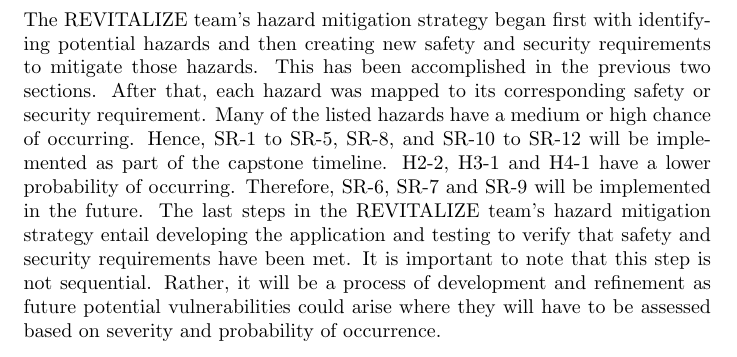
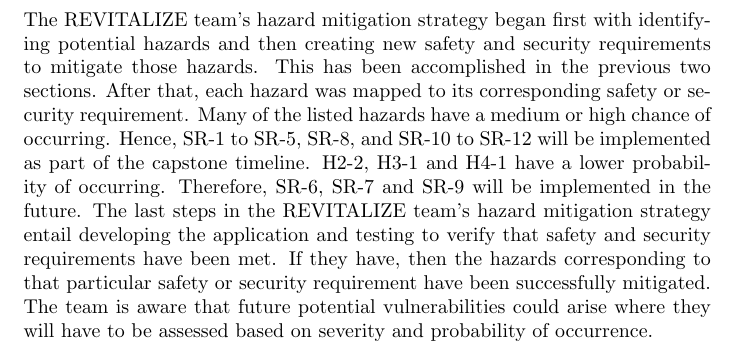
Before and after one commit to faiq-bokhari/REVITALIZE, a LaTeX document (docs/HazardAnalysis/HazardAnalysis.tex): part of page 12 of 12, cut so that both start at the same text. Compiled offline with pdfLaTeX.

Commit message:
Modified Roadmap

```diff
--- a/docs/HazardAnalysis/HazardAnalysis.tex
+++ b/docs/HazardAnalysis/HazardAnalysis.tex
@@ -264,6 +264,6 @@ The next pages will show the full failure mode and effect analysis (FMEA) for RE
 \end{enumerate}
 
 \section{Roadmap}
-The REVITALIZE team's hazard mitigation strategy began first with identifying potential hazards and then creating new safety and security requirements to mitigate those hazards. This has been accomplished in the previous two sections. After that, each hazard was mapped to its corresponding safety or security requirement. Many of the listed hazards have a medium or high chance of occurring. Hence, SR-1 to SR-5, SR-8, and SR-10 to SR-12 will be implemented as part of the capstone timeline. H2-2, H3-1 and H4-1 have a lower probability of occurring. Therefore, SR-6, SR-7 and SR-9 will be implemented in the future. The last steps in the REVITALIZE team's hazard mitigation strategy entail developing the application and testing to verify that safety and security requirements have been met. It is important to note that this step is not sequential. Rather, it will be a process of development and refinement as future potential vulnerabilities could arise where they will have to be assessed based on severity and probability of occurrence.
+The REVITALIZE team's hazard mitigation strategy began first with identifying potential hazards and then creating new safety and security requirements to mitigate those hazards. This has been accomplished in the previous two sections. After that, each hazard was mapped to its corresponding safety or security requirement. Many of the listed hazards have a medium or high chance of occurring. Hence, SR-1 to SR-5, SR-8, and SR-10 to SR-12 will be implemented as part of the capstone timeline. H2-2, H3-1 and H4-1 have a lower probability of occurring. Therefore, SR-6, SR-7 and SR-9 will be implemented in the future. The last steps in the REVITALIZE team's hazard mitigation strategy entail developing the application and testing to verify that safety and security requirements have been met. If they have, then the hazards corresponding to that particular safety or security requirement have been successfully mitigated. The team is aware that future potential vulnerabilities could arise where they will have to be assessed based on severity and probability of occurrence.
 
 \end{document}
```
Also changed, not shown: docs/HazardAnalysis/HazardAnalysis.pdf.
